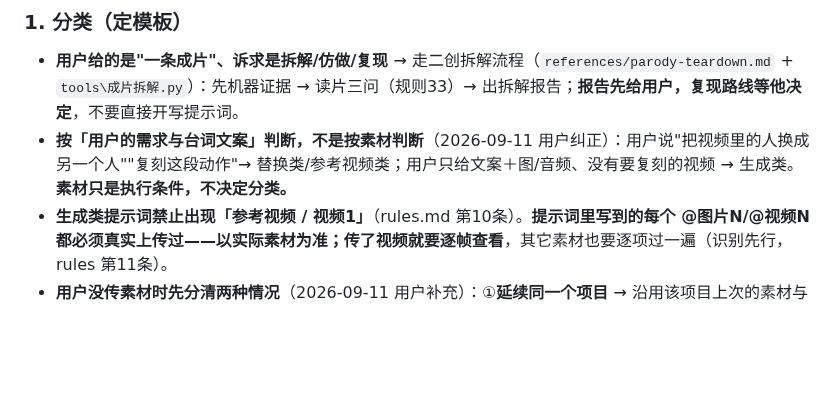
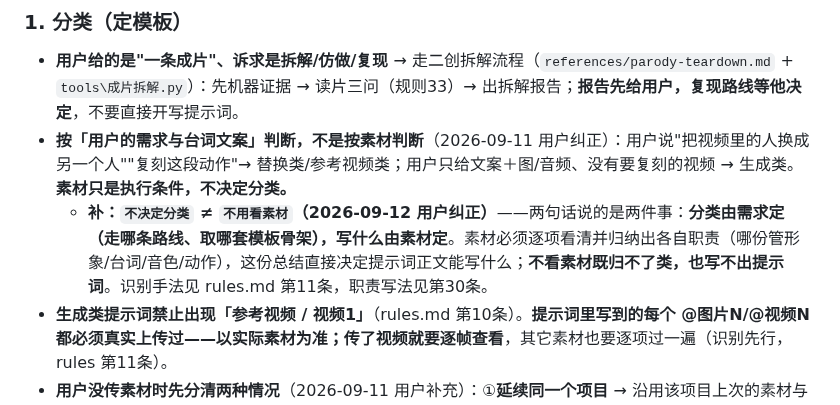
Before and after one commit to heronbo111/HeronBo-AIGC-Prompt, a Markdown page: SKILL.md, the part around the change. Drawn GitHub-style; blank space fills up the shorter version.

```diff
--- a/SKILL.md
+++ b/SKILL.md
@@ -58,6 +58,7 @@ agent_created: true
 
 - **用户给的是"一条成片"、诉求是拆解/仿做/复现** → 走二创拆解流程（`references/parody-teardown.md` + `tools\成片拆解.py`）：先机器证据 → 读片三问（规则33）→ 出拆解报告；**报告先给用户，复现路线等他决定**，不要直接开写提示词。
 - **按「用户的需求与台词文案」判断，不是按素材判断**（2026-09-11 用户纠正）：用户说"把视频里的人换成另一个人""复刻这段动作"→ 替换类/参考视频类；用户只给文案＋图/音频、没有要复刻的视频 → 生成类。**素材只是执行条件，不决定分类。**
+  - **补：`不决定分类` ≠ `不用看素材`（2026-09-12 用户纠正）**——两句话说的是两件事：**分类由需求定（走哪条路线、取哪套模板骨架），写什么由素材定**。素材必须逐项看清并归纳出各自职责（哪份管形象/台词/音色/动作），这份总结直接决定提示词正文能写什么；**不看素材既归不了类，也写不出提示词**。识别手法见 rules.md 第11条，职责写法见第30条。
 - **生成类提示词禁止出现「参考视频 / 视频1」**（rules.md 第10条）。**提示词里写到的每个 @图片N/@视频N 都必须真实上传过——以实际素材为准；传了视频就要逐帧查看**，其它素材也要逐项过一遍（识别先行，rules 第11条）。
 - **用户没传素材时先分清两种情况**（2026-09-11 用户补充）：①**延续同一个项目** → 沿用该项目上次的素材与提示词，不要另起一套；②**用户想先出基础素材**（如人物四视图先在即梦生成）→ 先把图片生成出来给用户挑选确认，**确认后再写视频提示词**。
 - **时长只估不选**：模型档位由用户选；agent 只按"字数 × 4.5–4.8 字/s"告知本条**预计多少秒**（超过用户所选档位上限才提醒一句）。
```
Also changed, not shown: AGENTS.md (+1 -1 lines).
